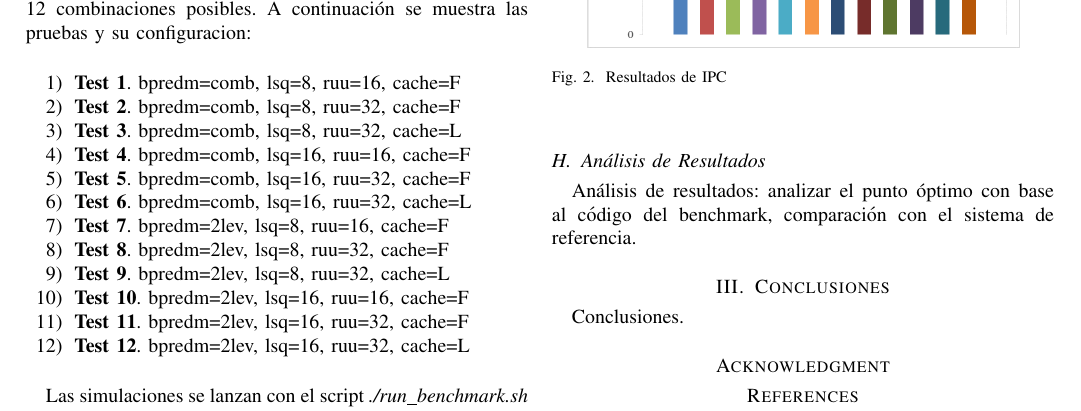
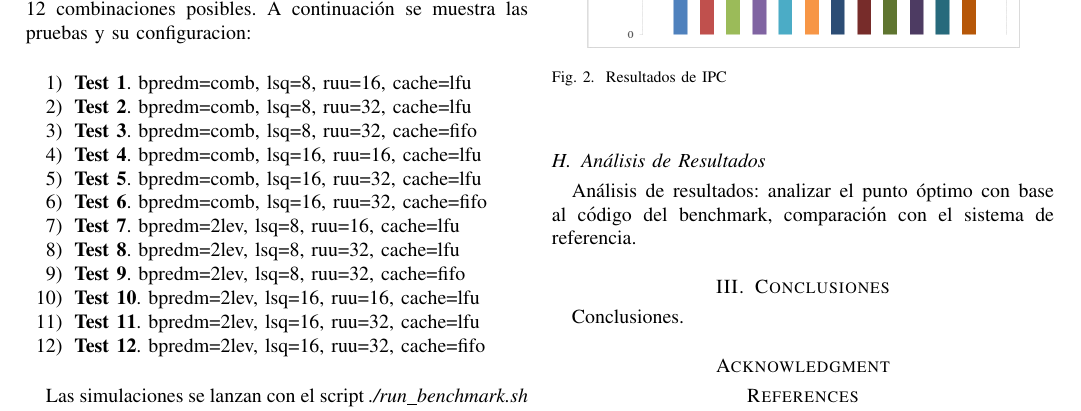
Before and after one commit to OsoJocoso/decodificacion_mpeg2, a LaTeX paper (mpeg2.tex): part of page 2 of 3, cut so that both start at the same text. Compiled offline with pdfLaTeX.

Commit message:
Agregando figuras v2

```diff
--- a/mpeg2.tex
+++ b/mpeg2.tex
@@ -132,18 +132,18 @@ nos tenemos que limitar a correr 12 simulaciones, lo que implica que solo se van
 A continuaci\'{o}n se muestra las pruebas y su configuracion: \newline
 
 \begin{enumerate}
-\item \textbf{Test 1}.  bpredm=comb, lsq=8, ruu=16, cache=F
-\item \textbf{Test 2}.  bpredm=comb, lsq=8, ruu=32, cache=F
-\item \textbf{Test 3}.  bpredm=comb, lsq=8, ruu=32, cache=L
-\item \textbf{Test 4}.  bpredm=comb, lsq=16, ruu=16, cache=F
-\item \textbf{Test 5}.  bpredm=comb, lsq=16, ruu=32, cache=F
-\item \textbf{Test 6}.  bpredm=comb, lsq=16, ruu=32, cache=L
-\item \textbf{Test 7}.  bpredm=2lev, lsq=8, ruu=16, cache=F
-\item \textbf{Test 8}.  bpredm=2lev, lsq=8, ruu=32, cache=F
-\item \textbf{Test 9}.  bpredm=2lev, lsq=8, ruu=32, cache=L
-\item \textbf{Test 10}. bpredm=2lev, lsq=16, ruu=16, cache=F
-\item \textbf{Test 11}. bpredm=2lev, lsq=16, ruu=32, cache=F
-\item \textbf{Test 12}. bpredm=2lev, lsq=16, ruu=32, cache=L \newline
+\item \textbf{Test 1}.  bpredm=comb, lsq=8, ruu=16, cache=lfu
+\item \textbf{Test 2}.  bpredm=comb, lsq=8, ruu=32, cache=lfu
+\item \textbf{Test 3}.  bpredm=comb, lsq=8, ruu=32, cache=fifo
+\item \textbf{Test 4}.  bpredm=comb, lsq=16, ruu=16, cache=lfu
+\item \textbf{Test 5}.  bpredm=comb, lsq=16, ruu=32, cache=lfu
+\item \textbf{Test 6}.  bpredm=comb, lsq=16, ruu=32, cache=fifo
+\item \textbf{Test 7}.  bpredm=2lev, lsq=8, ruu=16, cache=lfu
+\item \textbf{Test 8}.  bpredm=2lev, lsq=8, ruu=32, cache=lfu
+\item \textbf{Test 9}.  bpredm=2lev, lsq=8, ruu=32, cache=fifo
+\item \textbf{Test 10}. bpredm=2lev, lsq=16, ruu=16, cache=lfu
+\item \textbf{Test 11}. bpredm=2lev, lsq=16, ruu=32, cache=lfu
+\item \textbf{Test 12}. bpredm=2lev, lsq=16, ruu=32, cache=fifo \newline
 \end{enumerate}
 
 Las simulaciones se lanzan con el script \textit{./run\_benchmark.sh} que llama a Wattch junto con el binario cross-compilado de Simplescalar.
```
